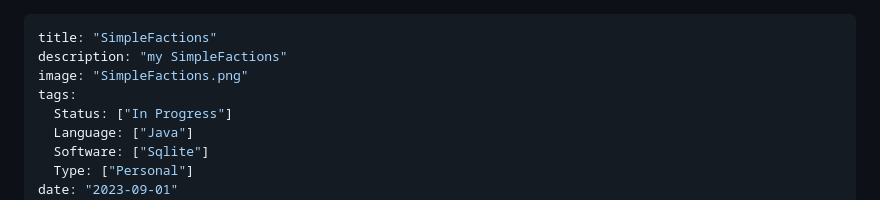
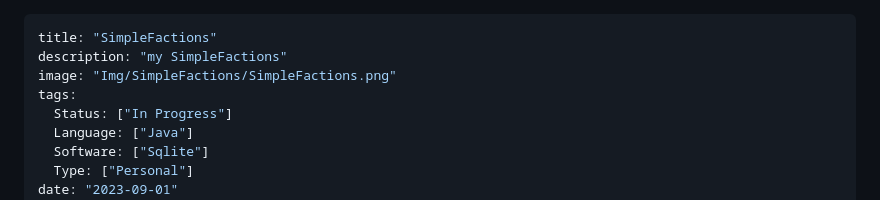
Before and after one commit to Entropire/entropire.github.io, a Markdown page: Content/SimpleFactions.md, the part around the change. Drawn GitHub-style.

```diff
--- a/Content/SimpleFactions.md
+++ b/Content/SimpleFactions.md
@@ -1,7 +1,7 @@
 ---
 title: "SimpleFactions"
 description: "my SimpleFactions"
-image: "SimpleFactions.png"
+image: "Img/SimpleFactions/SimpleFactions.png"
 tags:
   Status: ["In Progress"]
   Language: ["Java"]
```
Also changed, not shown: Content/Portfolio.md (+1 -1 lines), Content/SimpleCommands.md (+1 -1 lines), Content/Img/Portfolio/Portfolio.png (added), Content/Img/SimpleCommands/SimpleCommands.png (added), Content/Img/SimpleFactions/SimpleFactions.png (added), 8 other files.
